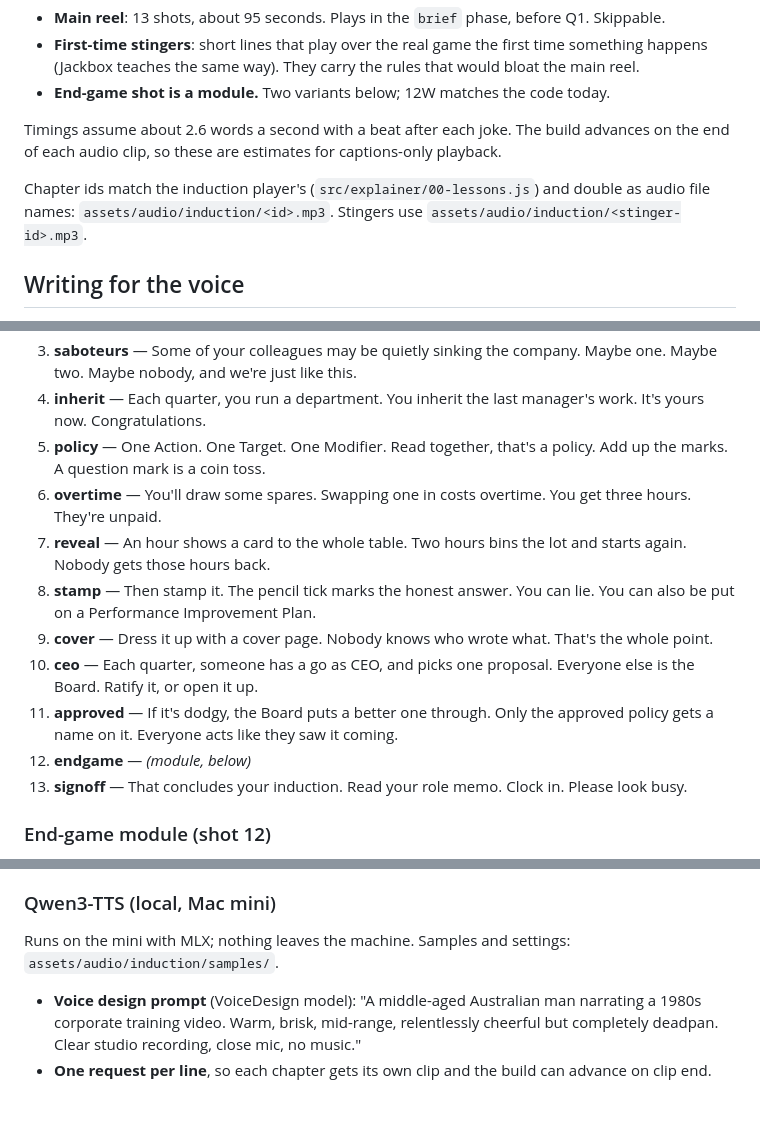
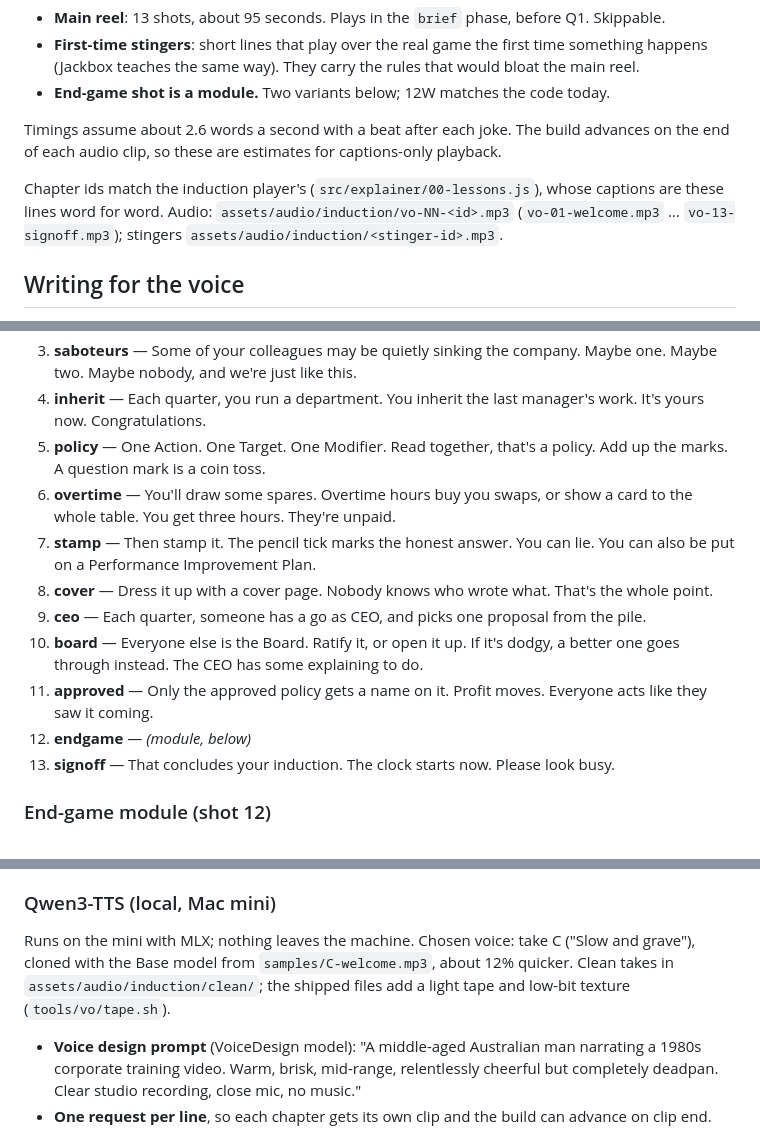
Before and after one commit to 71cky5p1t/onlyprofit, a Markdown page: docs/how-to-play/script.md, 3 parts joined by grey strips. GitHub-like rendering; blank space fills up the shorter version.

Commit message:
Induction script: match the player's chapters and voiced lines (#38)
Claude-Session: https://claude.ai/code/session_01FJiEiQagWSN7HEcaqv2unR

Co-authored-by: Claude <noreply@anthropic.com>

```diff
--- a/docs/how-to-play/script.md
+++ b/docs/how-to-play/script.md
@@ -8,7 +8,7 @@ The how-to-play video, framed as a mandatory staff induction tape. One narrator,
 
 Timings assume about 2.6 words a second with a beat after each joke. The build advances on the end of each audio clip, so these are estimates for captions-only playback.
 
-Chapter ids match the induction player's (`src/explainer/00-lessons.js`) and double as audio file names: `assets/audio/induction/<id>.mp3`. Stingers use `assets/audio/induction/<stinger-id>.mp3`.
+Chapter ids match the induction player's (`src/explainer/00-lessons.js`), whose captions are these lines word for word. Audio: `assets/audio/induction/vo-NN-<id>.mp3` (`vo-01-welcome.mp3` … `vo-13-signoff.mp3`); stingers `assets/audio/induction/<stinger-id>.mp3`.
 
 ## Writing for the voice
 
@@ -43,14 +43,14 @@ Chapter ids match the induction player's (`src/explainer/00-lessons.js`) and dou
 3. **saboteurs** — Some of your colleagues may be quietly sinking the company. Maybe one. Maybe two. Maybe nobody, and we're just like this.
 4. **inherit** — Each quarter, you run a department. You inherit the last manager's work. It's yours now. Congratulations.
 5. **policy** — One Action. One Target. One Modifier. Read together, that's a policy. Add up the marks. A question mark is a coin toss.
-6. **overtime** — You'll draw some spares. Swapping one in costs overtime. You get three hours. They're unpaid.
-7. **reveal** — An hour shows a card to the whole table. Two hours bins the lot and starts again. Nobody gets those hours back.
-8. **stamp** — Then stamp it. The pencil tick marks the honest answer. You can lie. You can also be put on a Performance Improvement Plan.
-9. **cover** — Dress it up with a cover page. Nobody knows who wrote what. That's the whole point.
-10. **ceo** — Each quarter, someone has a go as CEO, and picks one proposal. Everyone else is the Board. Ratify it, or open it up.
-11. **approved** — If it's dodgy, the Board puts a better one through. Only the approved policy gets a name on it. Everyone acts like they saw it coming.
+6. **overtime** — You'll draw some spares. Overtime hours buy you swaps, or show a card to the whole table. You get three hours. They're unpaid.
+7. **stamp** — Then stamp it. The pencil tick marks the honest answer. You can lie. You can also be put on a Performance Improvement Plan.
+8. **cover** — Dress it up with a cover page. Nobody knows who wrote what. That's the whole point.
+9. **ceo** — Each quarter, someone has a go as CEO, and picks one proposal from the pile.
+10. **board** — Everyone else is the Board. Ratify it, or open it up. If it's dodgy, a better one goes through instead. The CEO has some explaining to do.
+11. **approved** — Only the approved policy gets a name on it. Profit moves. Everyone acts like they saw it coming.
 12. **endgame** — *(module, below)*
-13. **signoff** — That concludes your induction. Read your role memo. Clock in. Please look busy.
+13. **signoff** — That concludes your induction. The clock starts now. Please look busy.
 
 ### End-game module (shot 12)
 
@@ -92,7 +92,7 @@ One voice for everything: warm, brisk, mid-range, Australian, a little too pleas
 
 ### Qwen3-TTS (local, Mac mini)
 
-Runs on the mini with MLX; nothing leaves the machine. Samples and settings: `assets/audio/induction/samples/`.
+Runs on the mini with MLX; nothing leaves the machine. Chosen voice: take C ("Slow and grave"), cloned with the Base model from `samples/C-welcome.mp3`, about 12% quicker. Clean takes in `assets/audio/induction/clean/`; the shipped files add a light tape and low-bit texture (`tools/vo/tape.sh`).
 
 - **Voice design prompt** (VoiceDesign model): "A middle-aged Australian man narrating a 1980s corporate training video. Warm, brisk, mid-range, relentlessly cheerful but completely deadpan. Clear studio recording, close mic, no music."
 - **One request per line**, so each chapter gets its own clip and the build can advance on clip end.
```
Also changed, not shown: other parts of docs/how-to-play/script.md (+6 -6 lines).
